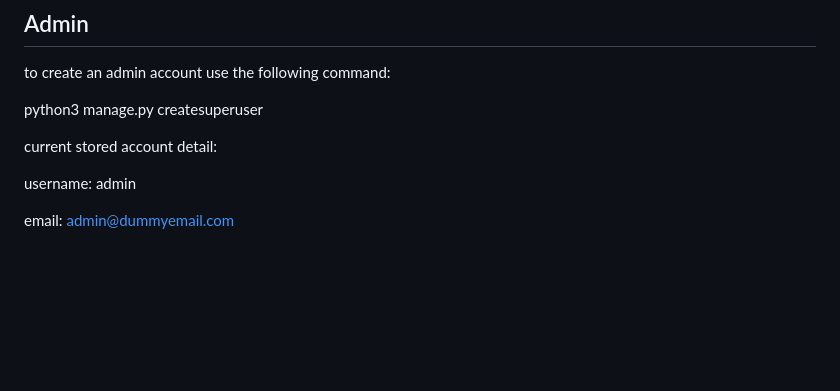
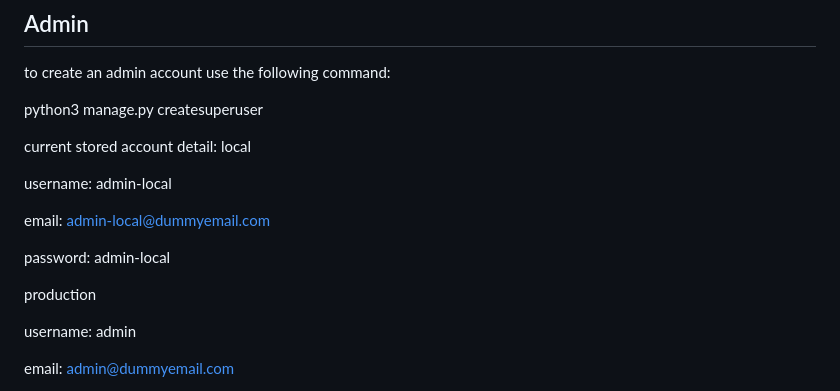
Before and after one commit to pembertonf50/QA-Assignment, a Markdown page: README.md, the part around the change. GitHub-like rendering; blank space fills up the shorter version.

Commit message:
creating local admin to diff from production

```diff
--- a/README.md
+++ b/README.md
@@ -124,6 +124,15 @@ python3 manage.py createsuperuser
 
 
 current stored account detail:
+local
+
+username: admin-local
+
+email: admin-local@dummyemail.com
+
+password: admin-local
+
+production
 
 username: admin
 
```
